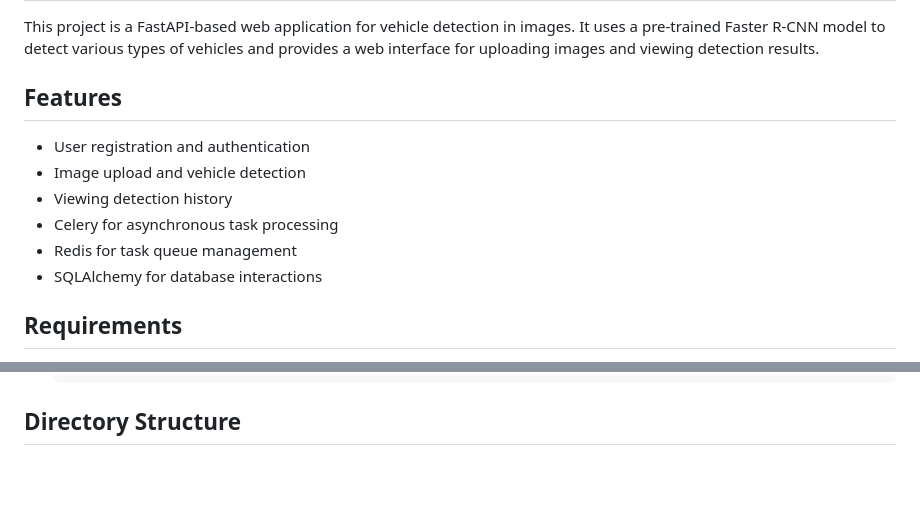
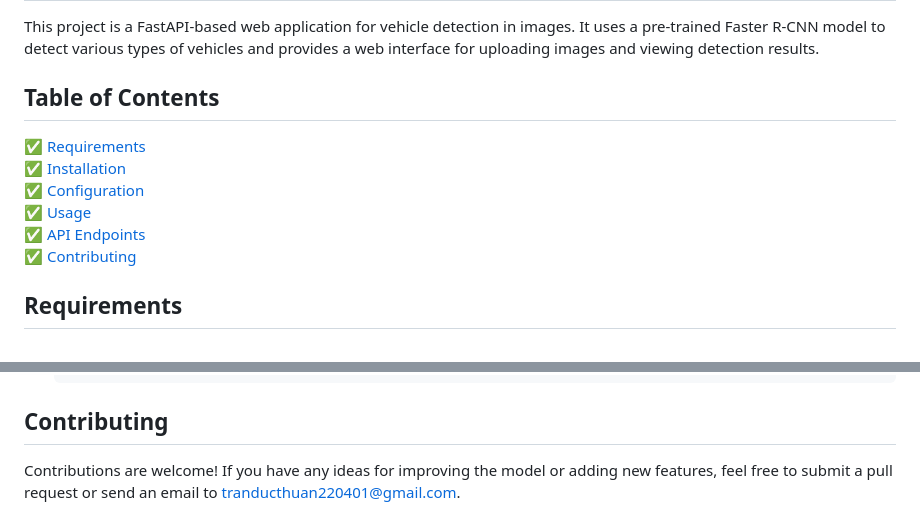
Before and after one commit to OtaTran241/Vehicle_Detection_WebAPI, a Markdown page: README.md, 2 parts joined by grey strips. Rendered like a GitHub page; blank space fills up the shorter version.

````diff
--- a/README.md
+++ b/README.md
@@ -2,14 +2,14 @@
 
 This project is a FastAPI-based web application for vehicle detection in images. It uses a pre-trained Faster R-CNN model to detect various types of vehicles and provides a web interface for uploading images and viewing detection results.
 
-## Features
+## Table of Contents
 
-- User registration and authentication
-- Image upload and vehicle detection
-- Viewing detection history
-- Celery for asynchronous task processing
-- Redis for task queue management
-- SQLAlchemy for database interactions
+✅ [Requirements](#Requirements)
+✅ [Installation](#Installation)
+✅ [Configuration](#Configuration)
+✅ [Usage](#Usage)
+✅ [API Endpoints](#API-Endpoints)
+✅ [Contributing](#Contributing)
 
 ## Requirements
 
@@ -151,4 +151,5 @@ settings = Settings()
   ]
   ```
 
-## Directory Structure
+## Contributing
+Contributions are welcome! If you have any ideas for improving the model or adding new features, feel free to submit a pull request or send an email to [tranducthuan220401@gmail.com](mailto:tranducthuan220401@gmail.com).
````
